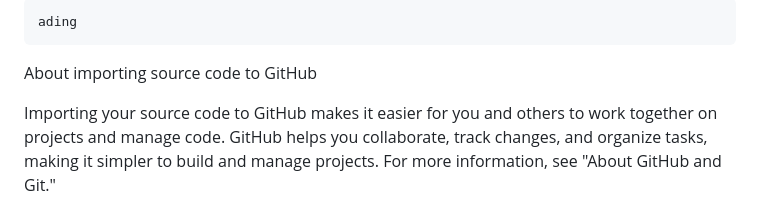
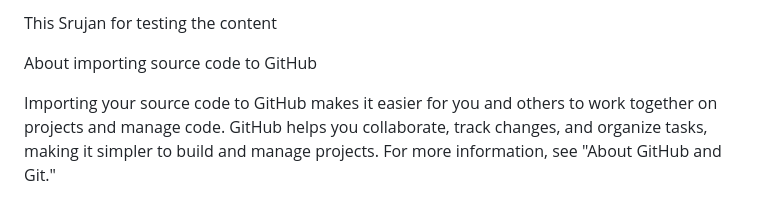
Before and after one commit to srujanvk/git-demo, a Markdown page: readme.md, the part around the change. GitHub-like rendering.

```diff
--- a/readme.md
+++ b/readme.md
@@ -1,4 +1,4 @@
-    ading
+This Srujan for testing the content
 
 About importing source code to GitHub
 
```
